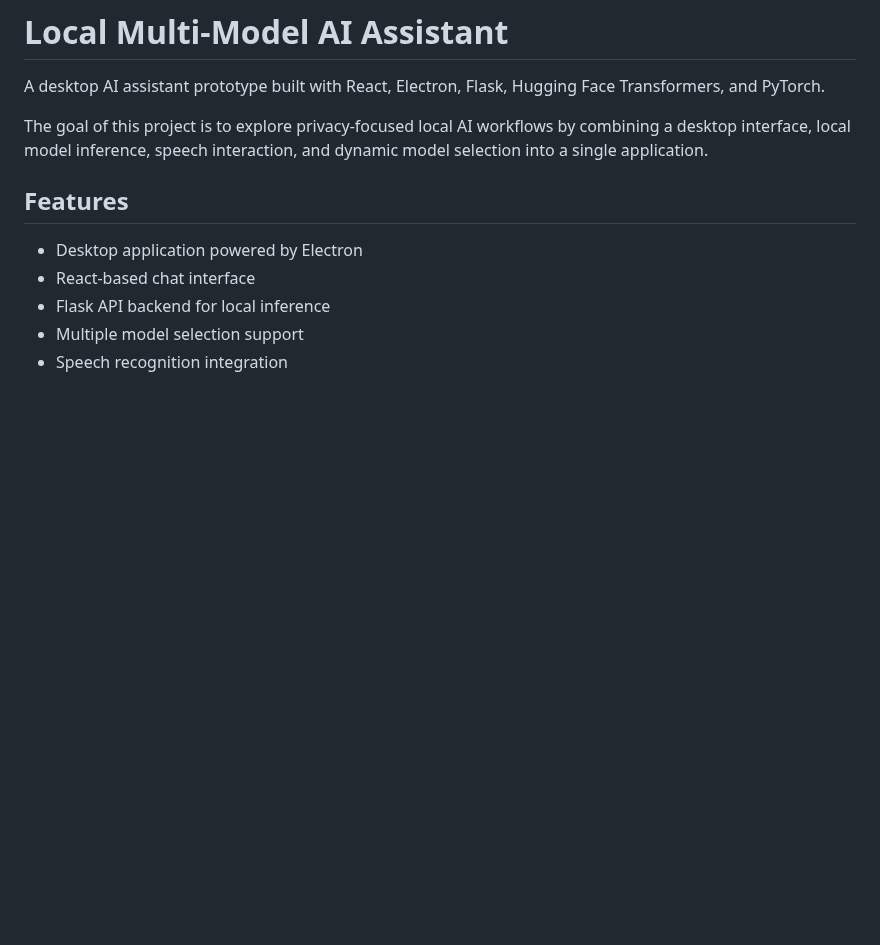
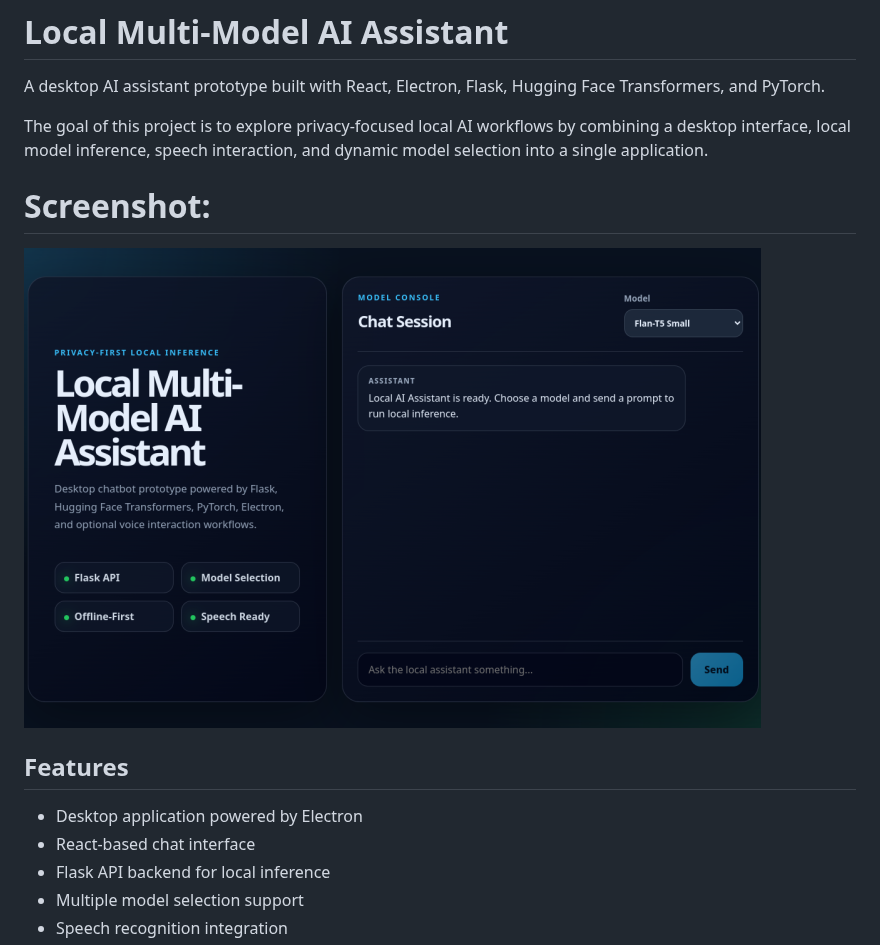
Before and after one commit to lupenox/local-ai-chatbot, a Markdown page: README.md, the part around the change. Drawn GitHub-style; pictures changed too: ui/images/Local_AI.png (added); blank space fills up the shorter version.

Commit message:
Added screenshot of application

```diff
--- a/README.md
+++ b/README.md
@@ -3,6 +3,10 @@
 A desktop AI assistant prototype built with React, Electron, Flask, Hugging Face Transformers, and PyTorch.
 
 The goal of this project is to explore privacy-focused local AI workflows by combining a desktop interface, local model inference, speech interaction, and dynamic model selection into a single application.
+
+# Screenshot:
+
+![App Screenshot](ui/images/Local_AI.png)
 
 ## Features
 
```
